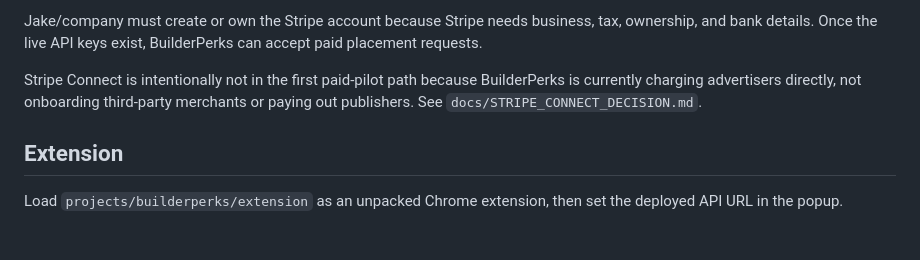
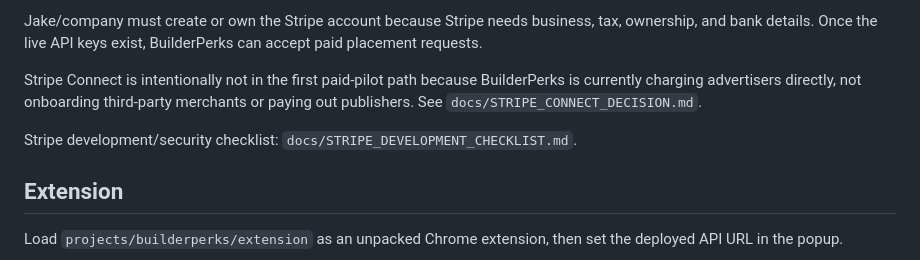
Before and after one commit to barneywohl/builderperks, a Markdown page: README.md, the part around the change. Rendered like a GitHub page; blank space fills up the shorter version.

Commit message:
Add Stripe development checklist

```diff
--- a/README.md
+++ b/README.md
@@ -79,6 +79,8 @@ Jake/company must create or own the Stripe account because Stripe needs business
 
 Stripe Connect is intentionally not in the first paid-pilot path because BuilderPerks is currently charging advertisers directly, not onboarding third-party merchants or paying out publishers. See `docs/STRIPE_CONNECT_DECISION.md`.
 
+Stripe development/security checklist: `docs/STRIPE_DEVELOPMENT_CHECKLIST.md`.
+
 ## Extension
 
 Load `projects/builderperks/extension` as an unpacked Chrome extension, then set the deployed API URL in the popup.
```
Also changed, not shown: docs/STRIPE_DEVELOPMENT_CHECKLIST.md (added, +53 -0 lines).
